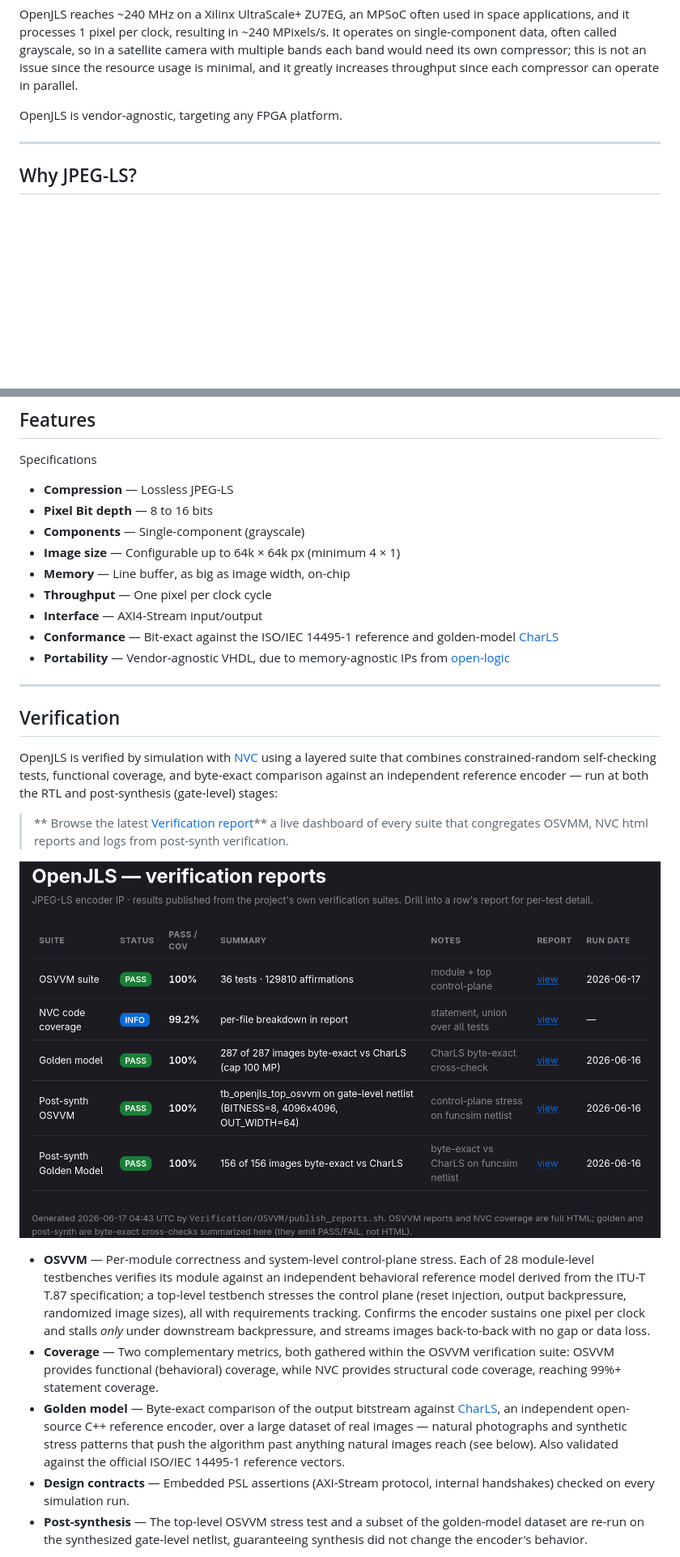
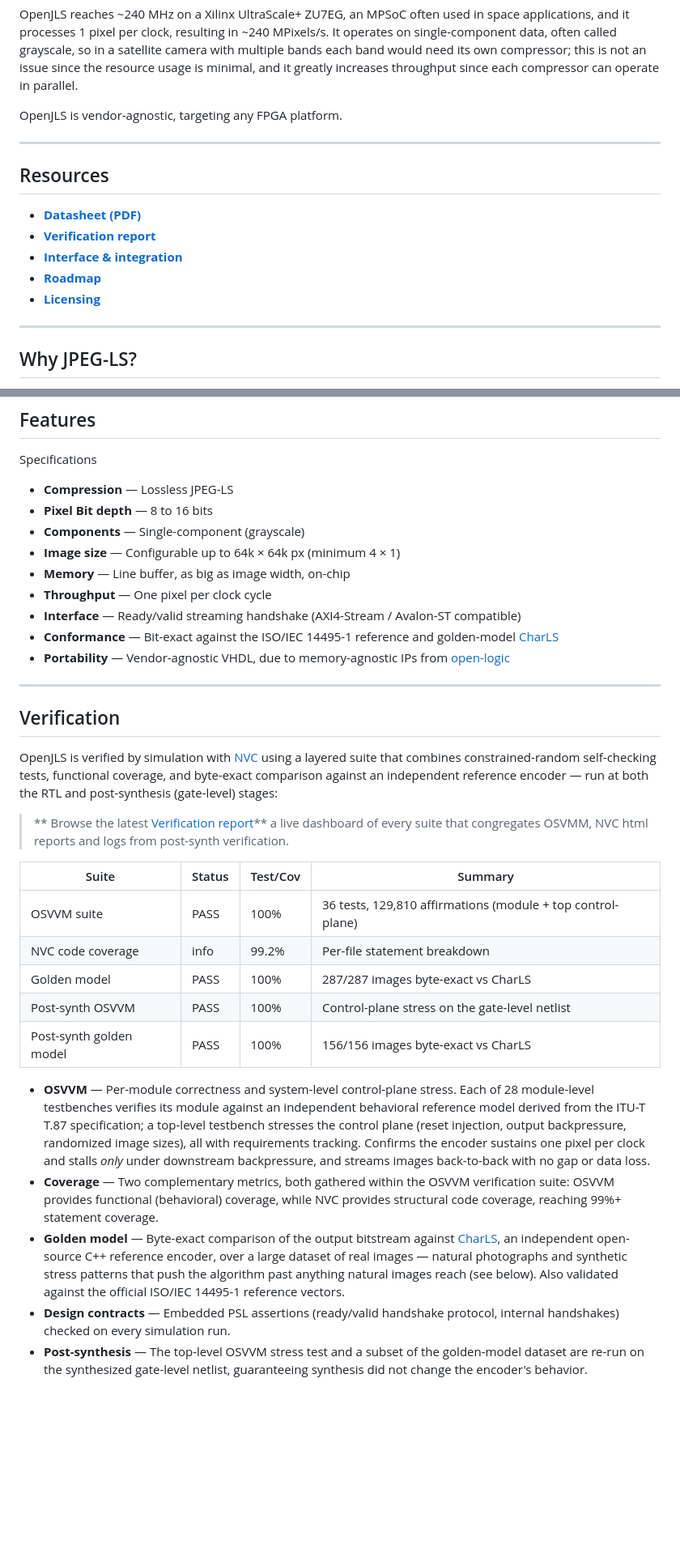
Before and after one commit to VitorMendesC/OpenJLS, a Markdown page: README.md, 2 parts joined by grey strips. Shown at 81% size. Drawn GitHub-style; blank space fills up the shorter version.

```diff
--- a/README.md
+++ b/README.md
@@ -7,6 +7,16 @@ It implements the JPEG-LS standard (described by ISO/IEC 14495-1 or ITU-T T.87)
 OpenJLS reaches ~240 MHz on a Xilinx UltraScale+ ZU7EG, an MPSoC often used in space applications, and it processes 1 pixel per clock, resulting in ~240 MPixels/s. It operates on single-component data, often called grayscale, so in a satellite camera with multiple bands each band would need its own compressor; this is not an issue since the resource usage is minimal, and it greatly increases throughput since each compressor can operate in parallel.
 
 OpenJLS is vendor-agnostic, targeting any FPGA platform.
+
+---
+
+## Resources
+
+- **[Datasheet (PDF)](Docs/datasheet/openjls_datasheet.pdf)**
+- **[Verification report](https://vitormendesc.github.io/OpenJLS/)**
+- **[Interface & integration](#interface)**
+- **[Roadmap](Docs/roadmap.md)**
+- **[Licensing](#licensing)**
 
 ---
 
@@ -26,7 +36,7 @@ Specifications
 - **Image size** — Configurable up to 64k × 64k px (minimum 4 × 1)
 - **Memory** — Line buffer, as big as image width, on-chip
 - **Throughput** — One pixel per clock cycle
-- **Interface** — AXI4-Stream input/output
+- **Interface** — Ready/valid streaming handshake (AXI4-Stream / Avalon-ST compatible)
 - **Conformance** — Bit-exact against the ISO/IEC 14495-1 reference and golden-model [CharLS](https://github.com/team-charls/charls)
 - **Portability** — Vendor-agnostic VHDL, due to memory-agnostic IPs from [open-logic](https://github.com/open-logic/open-logic)
 
@@ -38,12 +48,18 @@ OpenJLS is verified by simulation with [NVC](https://www.nickg.me.uk/nvc/) using
 
 > ** Browse the latest [Verification report](https://vitormendesc.github.io/OpenJLS/)** a live dashboard of every suite that congregates OSVMM, NVC html reports and logs from post-synth verification.
 
-[![Verification suite results](Docs/Images/verification_results_snapshot.png)](https://vitormendesc.github.io/OpenJLS/)
+| Suite | Status | Test/Cov | Summary |
+|---|---|---|---|
+| OSVVM suite | PASS | 100% | 36 tests, 129,810 affirmations (module + top control-plane) |
+| NVC code coverage | info | 99.2% | Per-file statement breakdown |
+| Golden model | PASS | 100% | 287/287 images byte-exact vs CharLS |
+| Post-synth OSVVM | PASS | 100% | Control-plane stress on the gate-level netlist |
+| Post-synth golden model | PASS | 100% | 156/156 images byte-exact vs CharLS |
 
 - **OSVVM** — Per-module correctness and system-level control-plane stress. Each of 28 module-level testbenches verifies its module against an independent behavioral reference model derived from the ITU-T T.87 specification; a top-level testbench stresses the control plane (reset injection, output backpressure, randomized image sizes), all with requirements tracking. Confirms the encoder sustains one pixel per clock and stalls *only* under downstream backpressure, and streams images back-to-back with no gap or data loss.
 - **Coverage** — Two complementary metrics, both gathered within the OSVVM verification suite: OSVVM provides functional (behavioral) coverage, while NVC provides structural code coverage, reaching 99%+ statement coverage.
 - **Golden model** — Byte-exact comparison of the output bitstream against [CharLS](https://github.com/team-charls/charls), an independent open-source C++ reference encoder, over a large dataset of real images — natural photographs and synthetic stress patterns that push the algorithm past anything natural images reach (see below). Also validated against the official ISO/IEC 14495-1 reference vectors.
-- **Design contracts** — Embedded PSL assertions (AXI-Stream protocol, internal handshakes) checked on every simulation run.
+- **Design contracts** — Embedded PSL assertions (ready/valid handshake protocol, internal handshakes) checked on every simulation run.
 - **Post-synthesis** — The top-level OSVVM stress test and a subset of the golden-model dataset are re-run on the synthesized gate-level netlist, guaranteeing synthesis did not change the encoder's behavior.
 
 **Golden-model dataset.** The corpus is **287 images** pulled from public datasets and exercised across the full datapath:
```
Also changed, not shown: other parts of README.md (+29 -27 lines), Docs/roadmap.md (+4 -0 lines), Docs/Images/fmax_vs_size.png, Docs/Images/util_vs_size.png, 4 other files.
